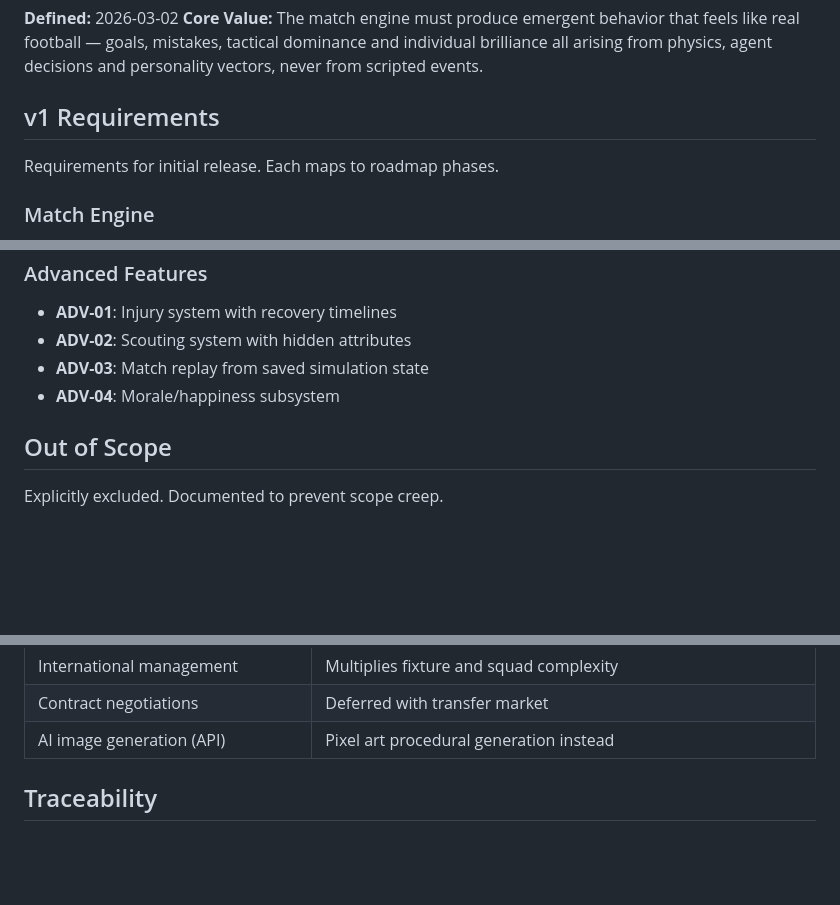
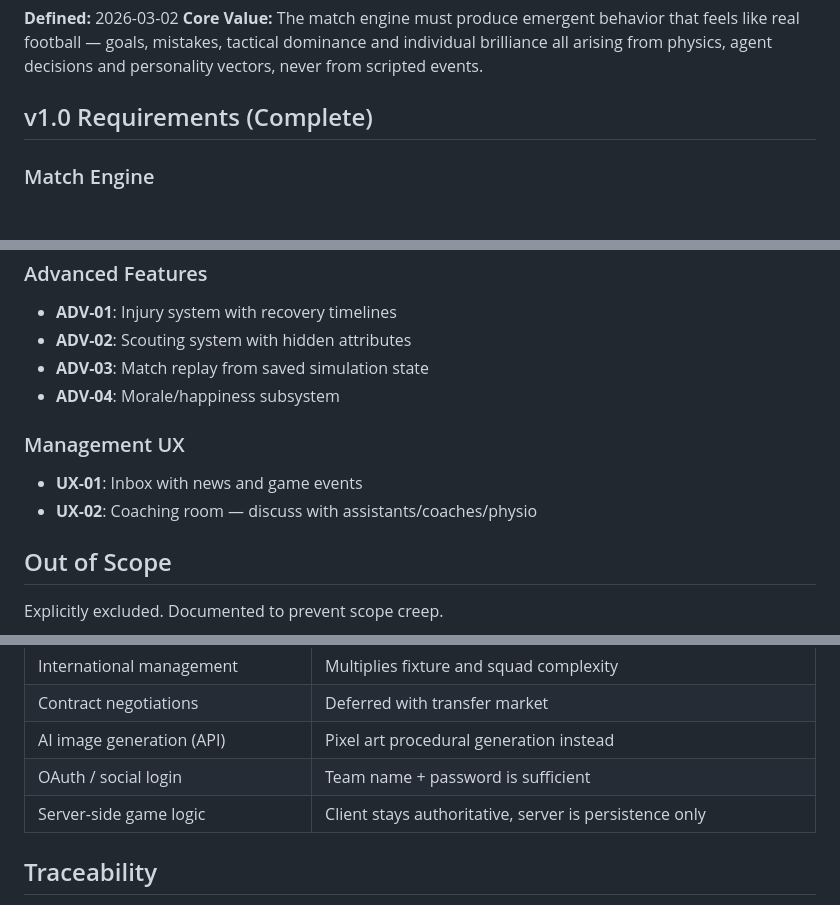
Before and after one commit to njdyson/fergie-time, a Markdown page: .planning/REQUIREMENTS.md, 3 parts joined by grey strips. Drawn GitHub-style; blank space fills up the shorter version.

```diff
--- a/.planning/REQUIREMENTS.md
+++ b/.planning/REQUIREMENTS.md
@@ -3,9 +3,7 @@
 **Defined:** 2026-03-02
 **Core Value:** The match engine must produce emergent behavior that feels like real football — goals, mistakes, tactical dominance and individual brilliance all arising from physics, agent decisions and personality vectors, never from scripted events.
 
-## v1 Requirements
-
-Requirements for initial release. Each maps to roadmap phases.
+## v1.0 Requirements (Complete)
 
 ### Match Engine
 
@@ -74,6 +118,11 @@ Deferred to future release. Tracked but not in current roadmap.
 - **ADV-03**: Match replay from saved simulation state
 - **ADV-04**: Morale/happiness subsystem
 
+### Management UX
+
+- **UX-01**: Inbox with news and game events
+- **UX-02**: Coaching room — discuss with assistants/coaches/physio
+
 ## Out of Scope
 
 Explicitly excluded. Documented to prevent scope creep.
@@ -89,6 +138,8 @@ Explicitly excluded. Documented to prevent scope creep.
 | International management | Multiplies fixture and squad complexity |
 | Contract negotiations | Deferred with transfer market |
 | AI image generation (API) | Pixel art procedural generation instead |
+| OAuth / social login | Team name + password is sufficient |
+| Server-side game logic | Client stays authoritative, server is persistence only |
 
 ## Traceability
 
```
Also changed, not shown: other parts of .planning/REQUIREMENTS.md (+94 -29 lines).
